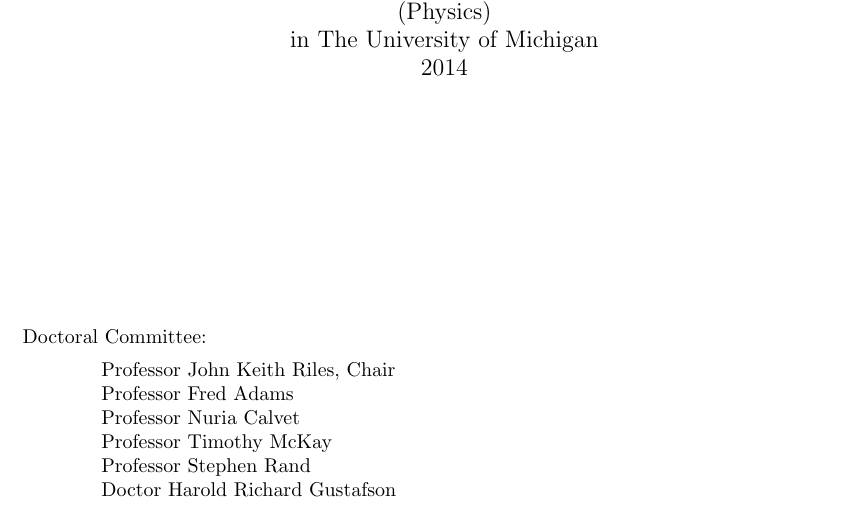
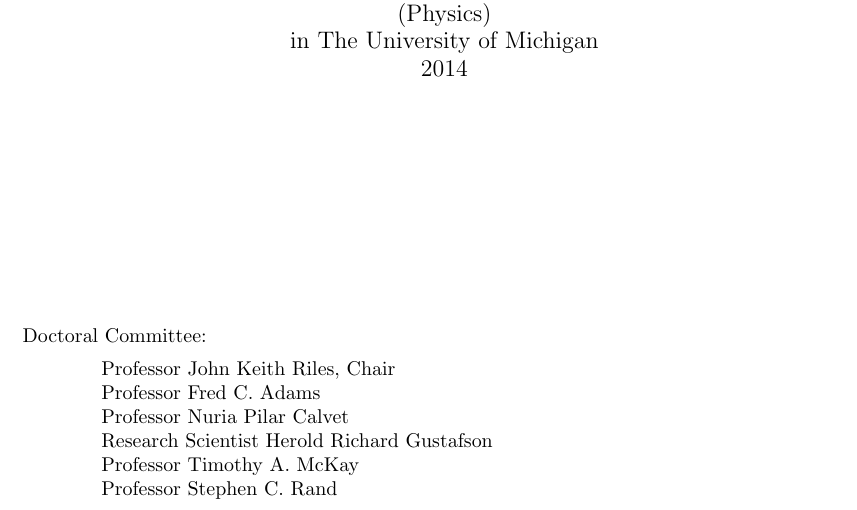
Before and after one commit to grantmeadors/Meadors-thesis, a LaTeX thesis (thesis.tex): part of page 1 of 238, cut so that both start at the same text. Compiled offline with pdfLaTeX; a LaTeX package or settings file that is missing is left out.

Commit message:
Shuffled order of the committee members per current Rackham standards. Grant David Meadors, 02014-10-07 (JD 2456938)

```diff
--- a/thesis.tex
+++ b/thesis.tex
@@ -95,11 +95,12 @@
 \titlepage{Directed searches for continuous gravitational waves from spinning neutron stars in binary systems }{Grant David Meadors}{Doctor of Philosophy}
 {Physics} {2014}
 { Professor John Keith Riles, Chair \\
-  Professor Fred Adams\\
-  Professor Nuria Calvet\\
-  Professor Timothy McKay\\
-  Professor Stephen Rand\\
-  Doctor Harold Richard Gustafson }
+  Professor Fred C. Adams\\
+  Professor Nuria Pilar Calvet\\
+  Research Scientist Herold Richard Gustafson\\
+  Professor Timothy A. McKay\\
+  Professor Stephen C. Rand
+ }
 
 
 % Begin the front matter as required by Rackham dissertation guidelines
```
Also changed, not shown: 2 other files.
